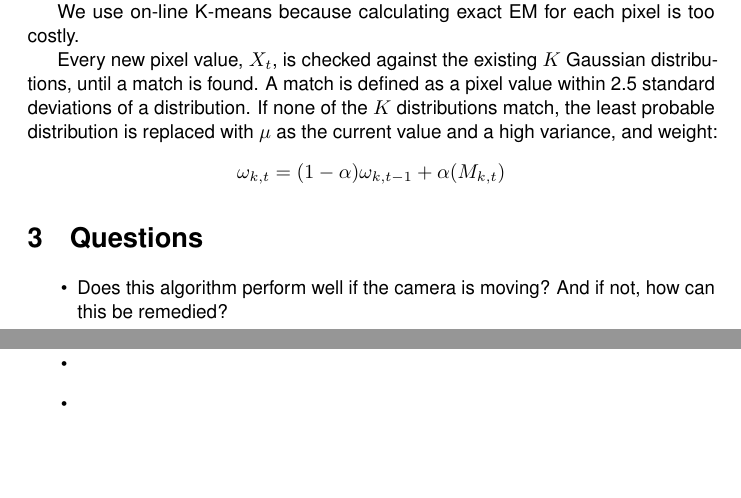
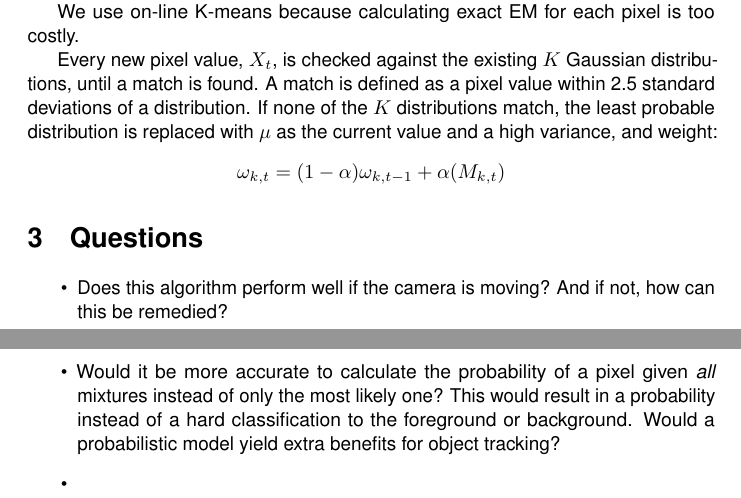
Before and after one commit to Vasileios-Charatsidis/robot_eyes, a LaTeX document (paper_auke_chiel/adaptive_background.tex): two parts of pages 2 and 3 of 3, joined at a grey line, cut so that both start at the same text, the shorter picture padded with empty space. Compiled offline with pdfLaTeX.

Commit message:
Added extra question.

```diff
--- a/paper_auke_chiel/adaptive_background.tex
+++ b/paper_auke_chiel/adaptive_background.tex
@@ -97,7 +97,11 @@ tracking}
 	\begin{itemize}
 		\item Does this algorithm perform well if the camera is moving? And if
 			not, how can this be remedied?
-		\item
+		\item Would it be more accurate to calculate the probability of a pixel
+			given \emph{all} mixtures instead of only the most likely one? This
+			would result in a probability instead of a hard classification to
+			the foreground or background. Would a probabilistic model yield
+			extra benefits for object tracking?
 		\item
 	\end{itemize}
 \end{document}
```
